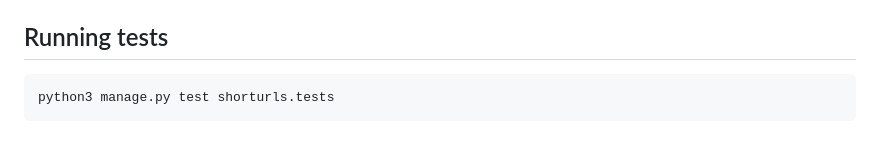
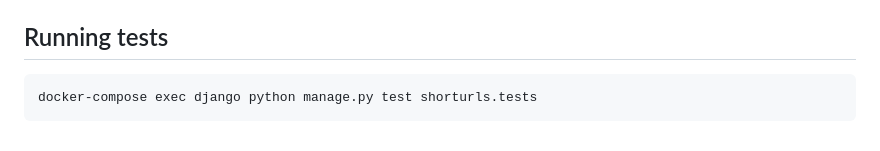
Before and after one commit to xshapira/url-shortener-api, a Markdown page: README.md, the part around the change. Drawn GitHub-style.

Commit message:
update README
update test command to run tests inside docker container

````diff
--- a/README.md
+++ b/README.md
@@ -105,6 +105,6 @@ In this example, `http://localhost:8000/s/djpy619` will redirect to the full ori
 
 ## Running tests
 
-```python
-python3 manage.py test shorturls.tests
+```bash
+docker-compose exec django python manage.py test shorturls.tests
 ```
````
